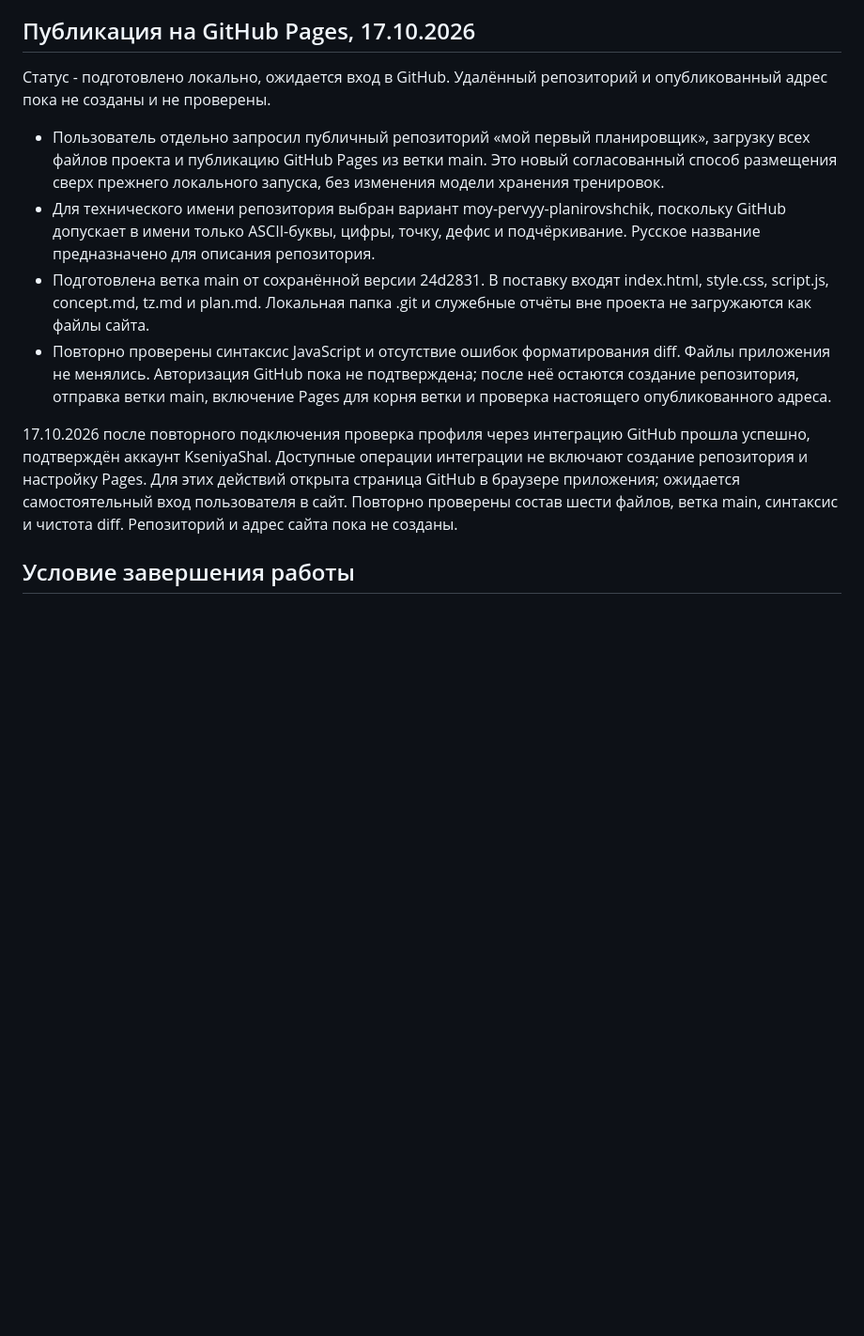
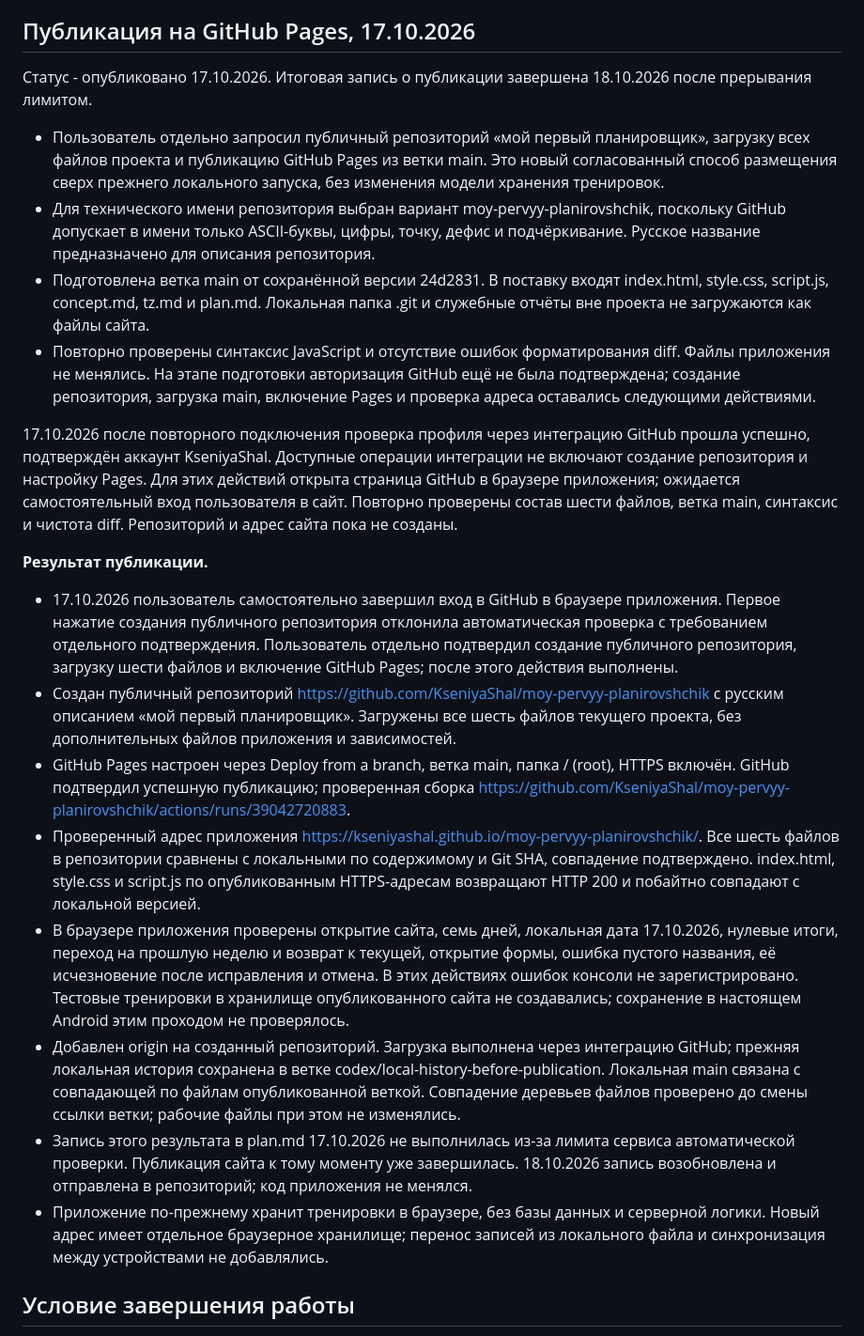
Before and after one commit to KseniyaShal/moy-pervyy-planirovshchik, a Markdown page: plan.md, the part around the change. Shown at 94% size. Drawn GitHub-style; blank space fills up the shorter version.

Commit message:
документация - планировщик опубликован на GitHub Pages

```diff
--- a/plan.md
+++ b/plan.md
@@ -537,14 +537,25 @@
 
 ## Публикация на GitHub Pages, 17.10.2026
 
-Статус - подготовлено локально, ожидается вход в GitHub. Удалённый репозиторий и опубликованный адрес пока не созданы и не проверены.
+Статус - опубликовано 17.10.2026. Итоговая запись о публикации завершена 18.10.2026 после прерывания лимитом.
 
 - Пользователь отдельно запросил публичный репозиторий «мой первый планировщик», загрузку всех файлов проекта и публикацию GitHub Pages из ветки main. Это новый согласованный способ размещения сверх прежнего локального запуска, без изменения модели хранения тренировок.
 - Для технического имени репозитория выбран вариант moy-pervyy-planirovshchik, поскольку GitHub допускает в имени только ASCII-буквы, цифры, точку, дефис и подчёркивание. Русское название предназначено для описания репозитория.
 - Подготовлена ветка main от сохранённой версии 24d2831. В поставку входят index.html, style.css, script.js, concept.md, tz.md и plan.md. Локальная папка .git и служебные отчёты вне проекта не загружаются как файлы сайта.
-- Повторно проверены синтаксис JavaScript и отсутствие ошибок форматирования diff. Файлы приложения не менялись. Авторизация GitHub пока не подтверждена; после неё остаются создание репозитория, отправка ветки main, включение Pages для корня ветки и проверка настоящего опубликованного адреса.
+- Повторно проверены синтаксис JavaScript и отсутствие ошибок форматирования diff. Файлы приложения не менялись. На этапе подготовки авторизация GitHub ещё не была подтверждена; создание репозитория, загрузка main, включение Pages и проверка адреса оставались следующими действиями.
 
 17.10.2026 после повторного подключения проверка профиля через интеграцию GitHub прошла успешно, подтверждён аккаунт KseniyaShal. Доступные операции интеграции не включают создание репозитория и настройку Pages. Для этих действий открыта страница GitHub в браузере приложения; ожидается самостоятельный вход пользователя в сайт. Повторно проверены состав шести файлов, ветка main, синтаксис и чистота diff. Репозиторий и адрес сайта пока не созданы.
+
+**Результат публикации.**
+
+- 17.10.2026 пользователь самостоятельно завершил вход в GitHub в браузере приложения. Первое нажатие создания публичного репозитория отклонила автоматическая проверка с требованием отдельного подтверждения. Пользователь отдельно подтвердил создание публичного репозитория, загрузку шести файлов и включение GitHub Pages; после этого действия выполнены.
+- Создан публичный репозиторий https://github.com/KseniyaShal/moy-pervyy-planirovshchik с русским описанием «мой первый планировщик». Загружены все шесть файлов текущего проекта, без дополнительных файлов приложения и зависимостей.
+- GitHub Pages настроен через Deploy from a branch, ветка main, папка / (root), HTTPS включён. GitHub подтвердил успешную публикацию; проверенная сборка https://github.com/KseniyaShal/moy-pervyy-planirovshchik/actions/runs/39042720883.
+- Проверенный адрес приложения https://kseniyashal.github.io/moy-pervyy-planirovshchik/. Все шесть файлов в репозитории сравнены с локальными по содержимому и Git SHA, совпадение подтверждено. index.html, style.css и script.js по опубликованным HTTPS-адресам возвращают HTTP 200 и побайтно совпадают с локальной версией.
+- В браузере приложения проверены открытие сайта, семь дней, локальная дата 17.10.2026, нулевые итоги, переход на прошлую неделю и возврат к текущей, открытие формы, ошибка пустого названия, её исчезновение после исправления и отмена. В этих действиях ошибок консоли не зарегистрировано. Тестовые тренировки в хранилище опубликованного сайта не создавались; сохранение в настоящем Android этим проходом не проверялось.
+- Добавлен origin на созданный репозиторий. Загрузка выполнена через интеграцию GitHub; прежняя локальная история сохранена в ветке codex/local-history-before-publication. Локальная main связана с совпадающей по файлам опубликованной веткой. Совпадение деревьев файлов проверено до смены ссылки ветки; рабочие файлы при этом не изменялись.
+- Запись этого результата в plan.md 17.10.2026 не выполнилась из-за лимита сервиса автоматической проверки. Публикация сайта к тому моменту уже завершилась. 18.10.2026 запись возобновлена и отправлена в репозиторий; код приложения не менялся.
+- Приложение по-прежнему хранит тренировки в браузере, без базы данных и серверной логики. Новый адрес имеет отдельное браузерное хранилище; перенос записей из локального файла и синхронизация между устройствами не добавлялись.
 
 ## Условие завершения работы
 
```
